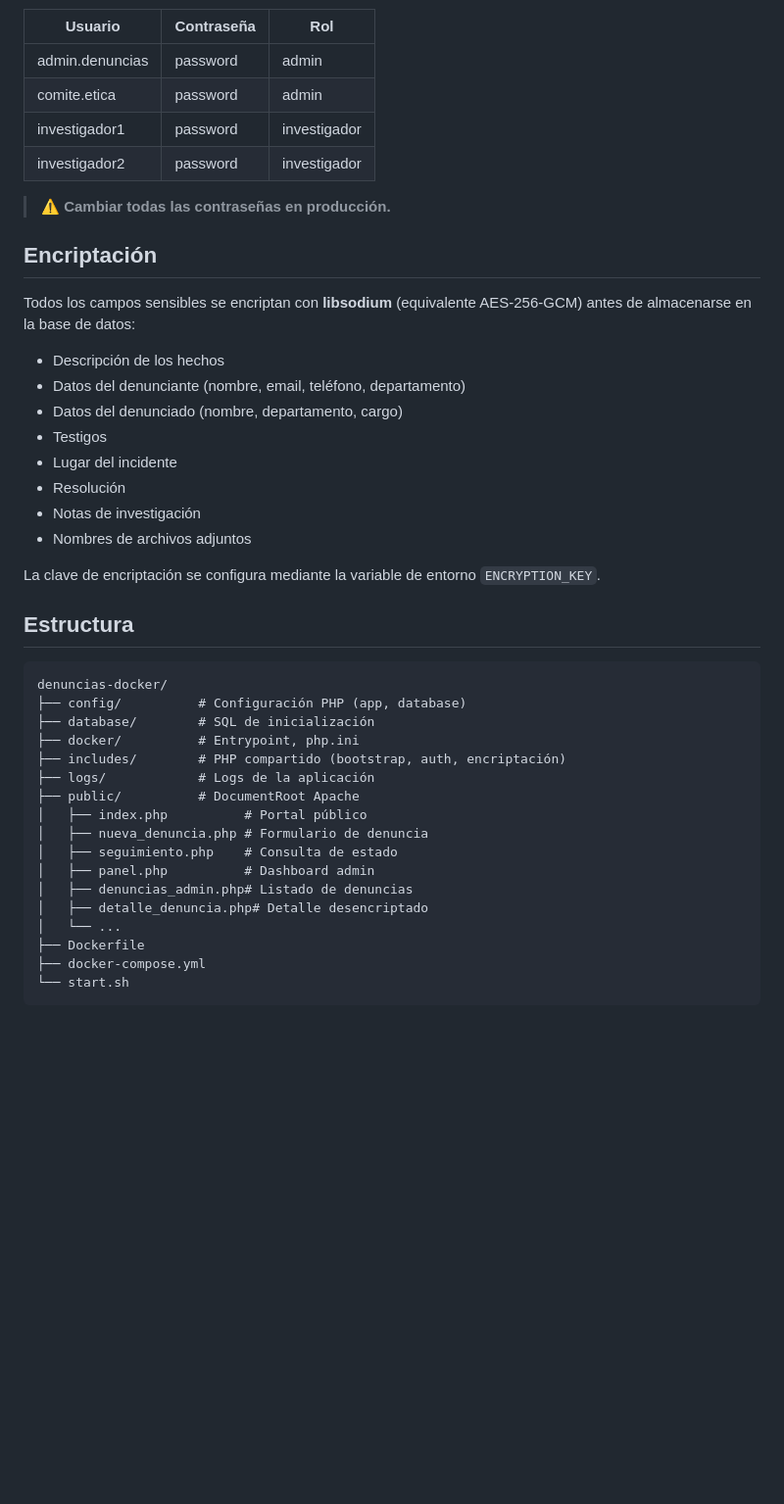
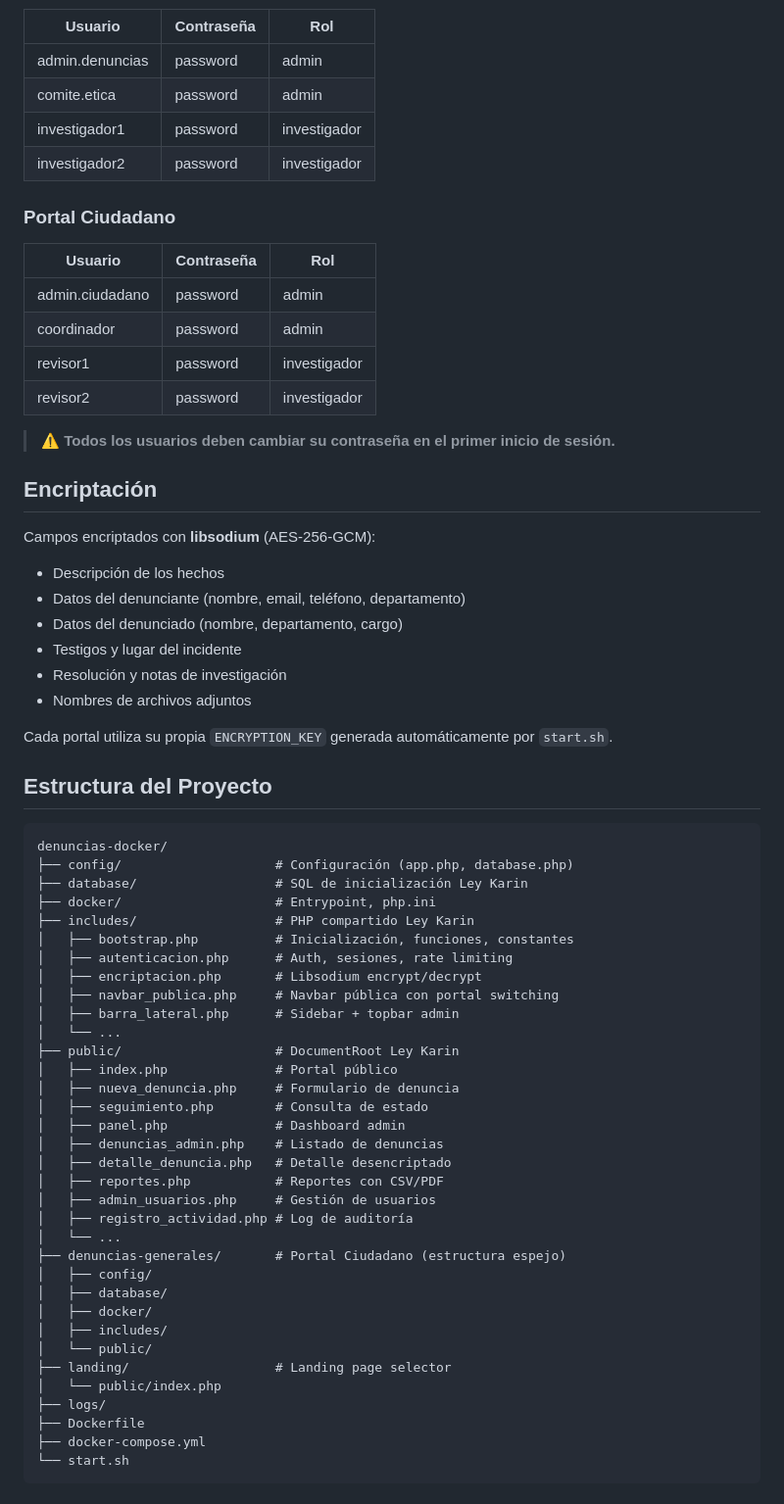
Before and after one commit to Nathanaelrc/denuncias-docker, a Markdown page: README.md, the part around one of its changes. Shown at 98% size. GitHub-like rendering; blank space fills up the shorter version.

````diff
--- a/README.md
+++ b/README.md
@@ -42,40 +69,64 @@ Esto detectará puertos libres, generará las credenciales y levantará todos lo
 | investigador1 | password | investigador |
 | investigador2 | password | investigador |
 
-> ⚠️ **Cambiar todas las contraseñas en producción.**
+### Portal Ciudadano
+
+| Usuario | Contraseña | Rol |
+|---------|------------|-----|
+| admin.ciudadano | password | admin |
+| coordinador | password | admin |
+| revisor1 | password | investigador |
+| revisor2 | password | investigador |
+
+> ⚠️ **Todos los usuarios deben cambiar su contraseña en el primer inicio de sesión.**
 
 ## Encriptación
 
-Todos los campos sensibles se encriptan con **libsodium** (equivalente AES-256-GCM) antes de almacenarse en la base de datos:
+Campos encriptados con **libsodium** (AES-256-GCM):
 
 - Descripción de los hechos
 - Datos del denunciante (nombre, email, teléfono, departamento)
 - Datos del denunciado (nombre, departamento, cargo)
-- Testigos
-- Lugar del incidente
-- Resolución
-- Notas de investigación
+- Testigos y lugar del incidente
+- Resolución y notas de investigación
 - Nombres de archivos adjuntos
 
-La clave de encriptación se configura mediante la variable de entorno `ENCRYPTION_KEY`.
+Cada portal utiliza su propia `ENCRYPTION_KEY` generada automáticamente por `start.sh`.
 
-## Estructura
+## Estructura del Proyecto
 
 ```
 denuncias-docker/
-├── config/          # Configuración PHP (app, database)
-├── database/        # SQL de inicialización
-├── docker/          # Entrypoint, php.ini
-├── includes/        # PHP compartido (bootstrap, auth, encriptación)
-├── logs/            # Logs de la aplicación
-├── public/          # DocumentRoot Apache
-│   ├── index.php          # Portal público
-│   ├── nueva_denuncia.php # Formulario de denuncia
-│   ├── seguimiento.php    # Consulta de estado
-│   ├── panel.php          # Dashboard admin
-│   ├── denuncias_admin.php# Listado de denuncias
-│   ├── detalle_denuncia.php# Detalle desencriptado
+├── config/                    # Configuración (app.php, database.php)
+├── database/                  # SQL de inicialización Ley Karin
+├── docker/                    # Entrypoint, php.ini
+├── includes/                  # PHP compartido Ley Karin
+│   ├── bootstrap.php          # Inicialización, funciones, constantes
+│   ├── autenticacion.php      # Auth, sesiones, rate limiting
+│   ├── encriptacion.php       # Libsodium encrypt/decrypt
+│   ├── navbar_publica.php     # Navbar pública con portal switching
+│   ├── barra_lateral.php      # Sidebar + topbar admin
 │   └── ...
+├── public/                    # DocumentRoot Ley Karin
+│   ├── index.php              # Portal público
+│   ├── nueva_denuncia.php     # Formulario de denuncia
+│   ├── seguimiento.php        # Consulta de estado
+│   ├── panel.php              # Dashboard admin
+│   ├── denuncias_admin.php    # Listado de denuncias
+│   ├── detalle_denuncia.php   # Detalle desencriptado
+│   ├── reportes.php           # Reportes con CSV/PDF
+│   ├── admin_usuarios.php     # Gestión de usuarios
+│   ├── registro_actividad.php # Log de auditoría
+│   └── ...
+├── denuncias-generales/       # Portal Ciudadano (estructura espejo)
+│   ├── config/
+│   ├── database/
+│   ├── docker/
+│   ├── includes/
+│   └── public/
+├── landing/                   # Landing page selector
+│   └── public/index.php
+├── logs/
 ├── Dockerfile
 ├── docker-compose.yml
 └── start.sh
````
Also changed, not shown: other parts of README.md (+63 -19 lines).
